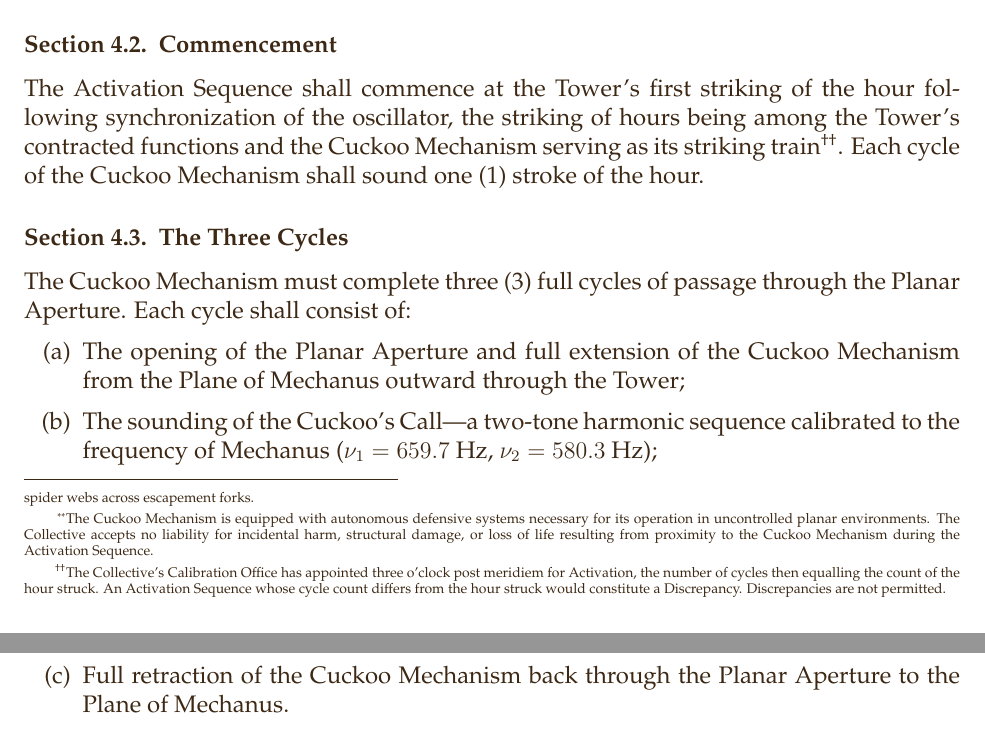
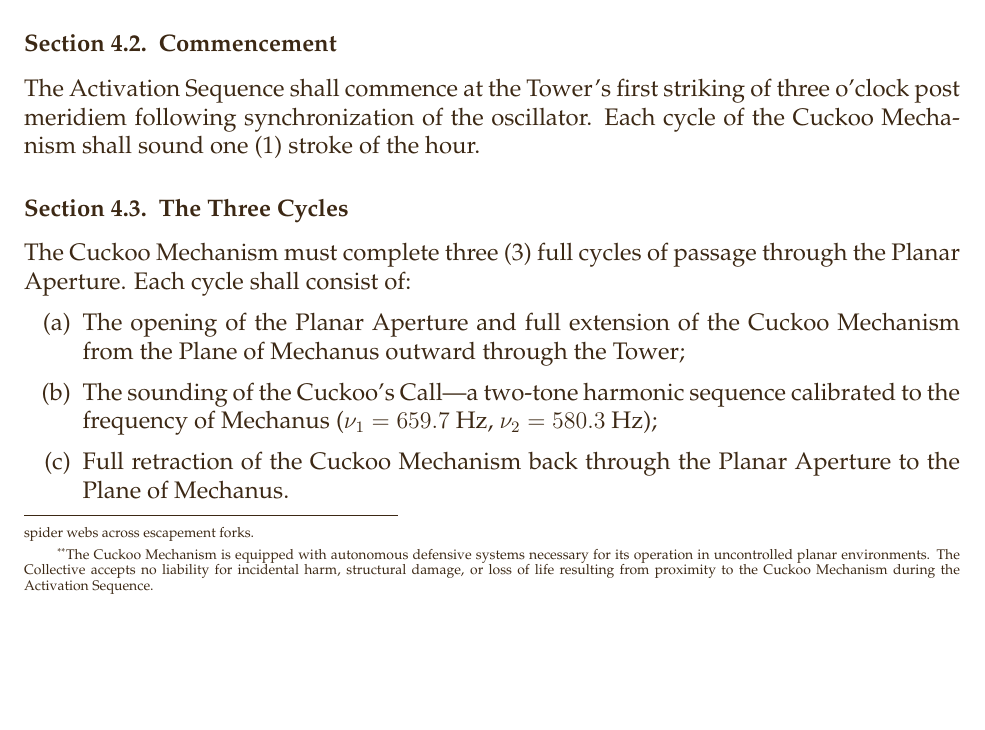
Before and after one commit to m4webb/uhrmacher, a LaTeX document (props/documents/contract.tex): two parts of pages 4 and 5 of 7 before the commit and part of page 4 of 7 after it, the two joined at a grey line, cut so that both start at the same text, the shorter picture padded with empty space. Compiled offline with pdfLaTeX.

Commit message:
Contract: simplify Commencement clause -- three o'clock stated directly, footnote dropped
Co-Authored-By: Claude Fable 5 <noreply@anthropic.com>

```diff
--- a/props/documents/contract.tex
+++ b/props/documents/contract.tex
@@ -266,15 +266,9 @@ Mechanism during the Activation Sequence.}.
 
 \subsection{Commencement}
 The Activation Sequence shall commence at the Tower's first striking
-of the hour following synchronization of the oscillator, the striking
-of hours being among the Tower's contracted functions and the Cuckoo
-Mechanism serving as its striking train\footnote{The Collective's
-Calibration Office has appointed three o'clock post meridiem for
-Activation, the number of cycles then equalling the count of the
-hour struck. An Activation Sequence whose cycle count differs from
-the hour struck would constitute a Discrepancy. Discrepancies are
-not permitted.}. Each cycle of the Cuckoo Mechanism shall sound one
-(1) stroke of the hour.
+of three o'clock post meridiem following synchronization of the
+oscillator. Each cycle of the Cuckoo Mechanism shall sound one (1)
+stroke of the hour.
 
 \subsection{The Three Cycles}
 The Cuckoo Mechanism must complete three (3) full cycles of passage
```
Also changed, not shown: render/contract.pdf.
